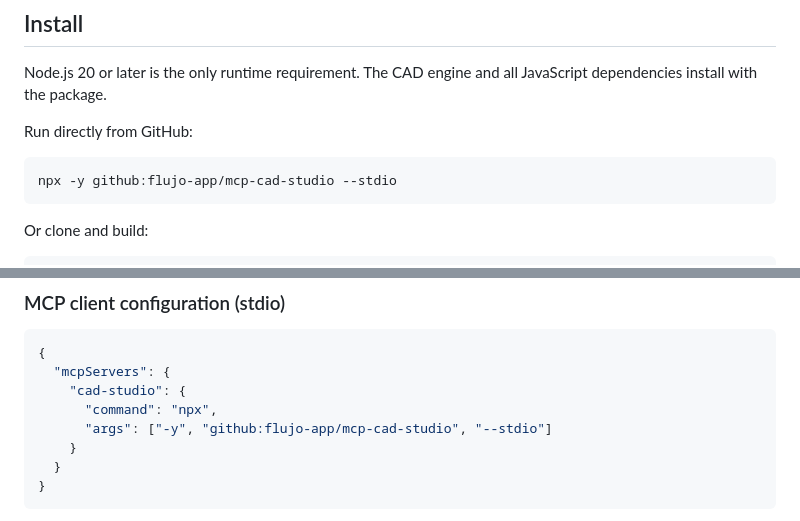
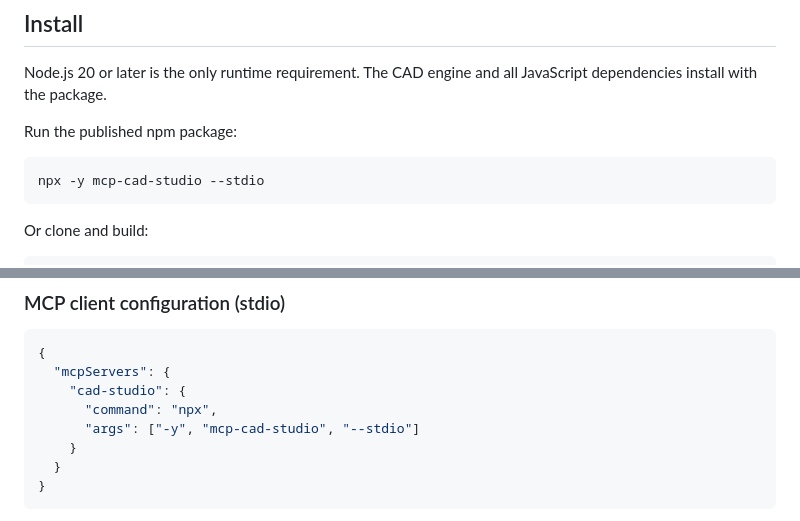
Before and after one commit to flujo-app/mcp-cad-studio, a Markdown page: README.md, 2 parts joined by grey strips. Rendered like a GitHub page.

Commit message:
docs: use published npm package in MCP config

````diff
--- a/README.md
+++ b/README.md
@@ -29,10 +29,10 @@ can still perform every CAD operation and receive structured model/mesh data.
 Node.js 20 or later is the only runtime requirement. The CAD engine and all
 JavaScript dependencies install with the package.
 
-Run directly from GitHub:
+Run the published npm package:
 
 ```bash
-npx -y github:flujo-app/mcp-cad-studio --stdio
+npx -y mcp-cad-studio --stdio
 ```
 
 Or clone and build:
@@ -52,7 +52,7 @@ npm start -- --stdio
   "mcpServers": {
     "cad-studio": {
       "command": "npx",
-      "args": ["-y", "github:flujo-app/mcp-cad-studio", "--stdio"]
+      "args": ["-y", "mcp-cad-studio", "--stdio"]
     }
   }
 }
````
